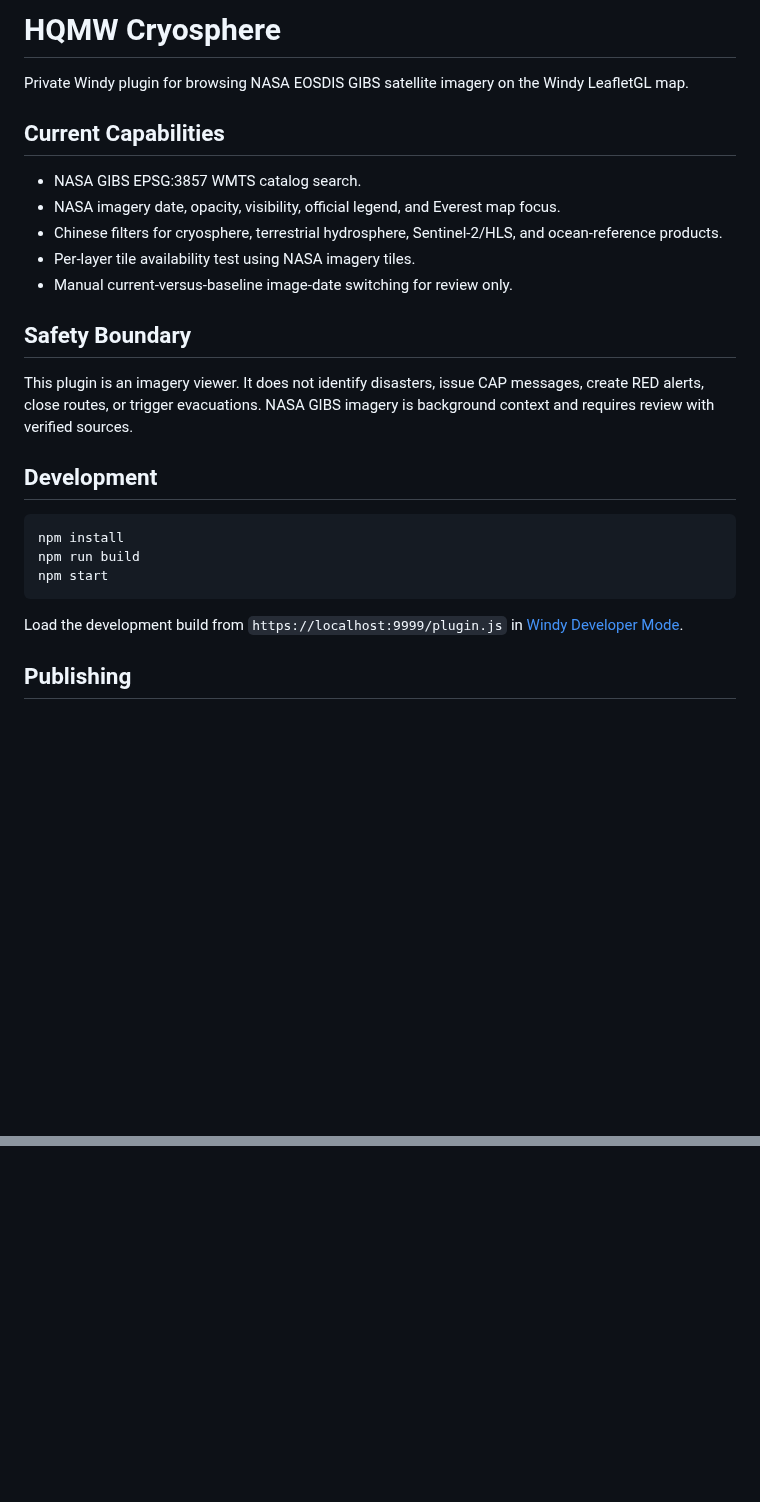
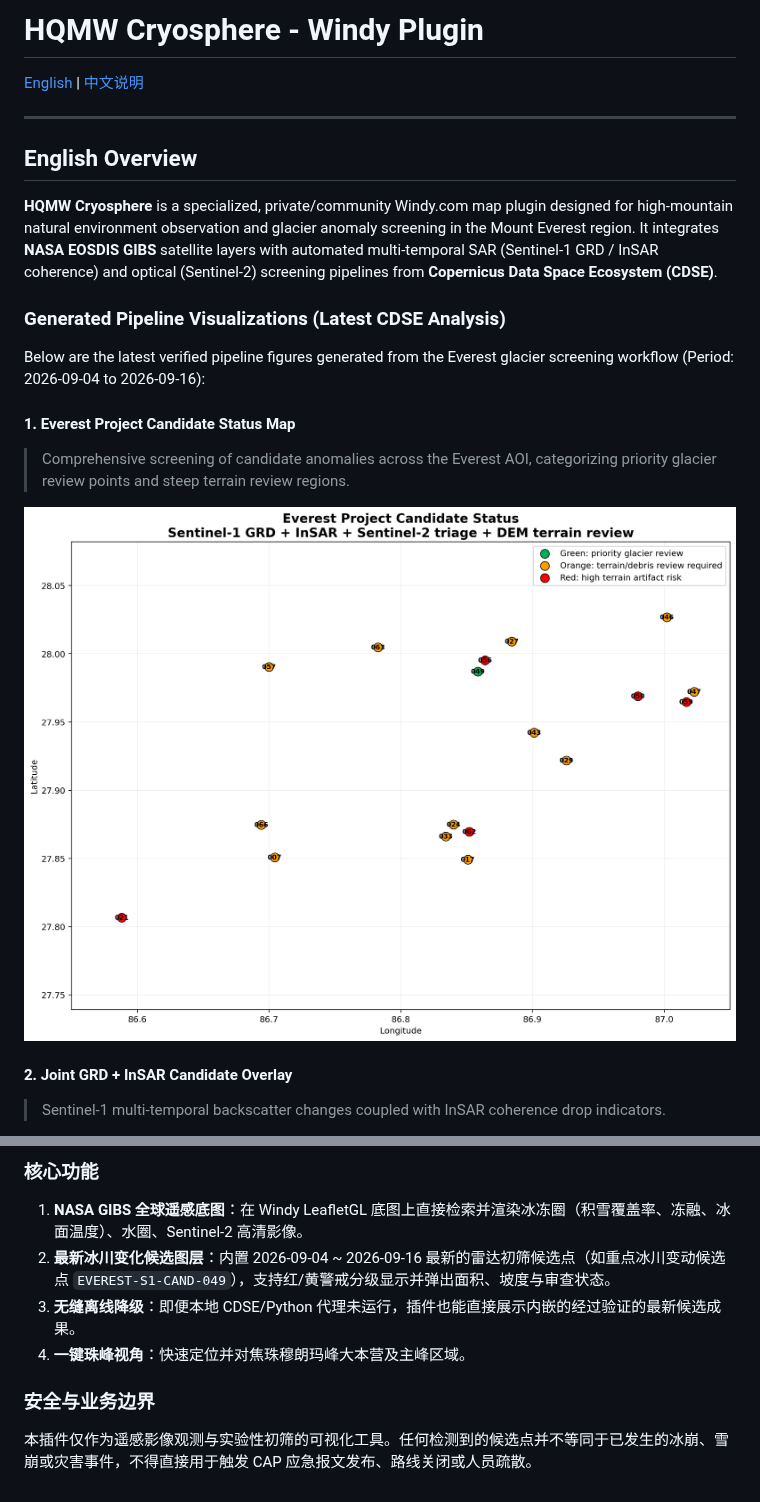
Before and after one commit to Yizebaba/hqmw-cryosphere-windy, a Markdown page: README.md, 2 parts joined by grey strips. GitHub-like rendering; pictures changed too: docs/images/everest_project_candidate_status_map_20260904_20260916.png (added); blank space fills up the shorter version.

Commit message:
docs: add bilingual README (EN/ZH) and sync CDSE pipeline visualization figures

````diff
--- a/README.md
+++ b/README.md
@@ -1,28 +1,23 @@
-# HQMW Cryosphere
+# HQMW Cryosphere - Windy Plugin
 
-Private Windy plugin for browsing NASA EOSDIS GIBS satellite imagery on the Windy LeafletGL map.
+[English](#english) | [中文说明](#chinese)
 
-## Current Capabilities
+---
 
-- NASA GIBS EPSG:3857 WMTS catalog search.
-- NASA imagery date, opacity, visibility, official legend, and Everest map focus.
-- Chinese filters for cryosphere, terrestrial hydrosphere, Sentinel-2/HLS, and ocean-reference products.
-- Per-layer tile availability test using NASA imagery tiles.
-- Manual current-versus-baseline image-date switching for review only.
+<a name="english"></a>
+## English Overview
 
-## Safety Boundary
+**HQMW Cryosphere** is a specialized, private/community Windy.com map plugin designed for high-mountain natural environment observation and glacier anomaly screening in the Mount Everest region. It integrates **NASA EOSDIS GIBS** satellite layers with automated multi-temporal SAR (Sentinel-1 GRD / InSAR coherence) and optical (Sentinel-2) screening pipelines from **Copernicus Data Space Ecosystem (CDSE)**.
 
-This plugin is an imagery viewer. It does not identify disasters, issue CAP messages, create RED alerts, close routes, or trigger evacuations. NASA GIBS imagery is background context and requires review with verified sources.
+### Generated Pipeline Visualizations (Latest CDSE Analysis)
 
-## Development
+Below are the latest verified pipeline figures generated from the Everest glacier screening workflow (Period: 2026-09-04 to 2026-09-16):
 
-```sh
-npm install
-npm run build
-npm start
-```
+#### 1. Everest Project Candidate Status Map
+> Comprehensive screening of candidate anomalies across the Everest AOI, categorizing priority glacier review points and steep terrain review regions.
 
-Load the development build from `https://localhost:9999/plugin.js` in [Windy Developer Mode](https://www.windy.com/developer-mode).
+![Everest Project Candidate Status Map](docs/images/everest_project_candidate_status_map_20260904_20260916.png)
 
-## Publishing
+#### 2. Joint GRD + InSAR Candidate Overlay
+> Sentinel-1 multi-temporal backscatter changes coupled with InSAR coherence drop indicators.
 
@@ -33,0 +74,8 @@ Imagery is provided by [NASA EOSDIS GIBS](https://earthdata.nasa.gov/gibs). Indi
+### 核心功能
+1. **NASA GIBS 全球遥感底图**：在 Windy LeafletGL 底图上直接检索并渲染冰冻圈（积雪覆盖率、冻融、冰面温度）、水圈、Sentinel-2 高清影像。
+2. **最新冰川变化候选图层**：内置 2026-09-04 ~ 2026-09-16 最新的雷达初筛候选点（如重点冰川变动候选点 `EVEREST-S1-CAND-049`），支持红/黄警戒分级显示并弹出面积、坡度与审查状态。
+3. **无缝离线降级**：即便本地 CDSE/Python 代理未运行，插件也能直接展示内嵌的经过验证的最新候选成果。
+4. **一键珠峰视角**：快速定位并对焦珠穆朗玛峰大本营及主峰区域。
+
+### 安全与业务边界
+本插件仅作为遥感影像观测与实验性初筛的可视化工具。任何检测到的候选点并不等同于已发生的冰崩、雪崩或灾害事件，不得直接用于触发 CAP 应急报文发布、路线关闭或人员疏散。
````
Also changed, not shown: other parts of README.md (+48 -3 lines), 3 other files.
